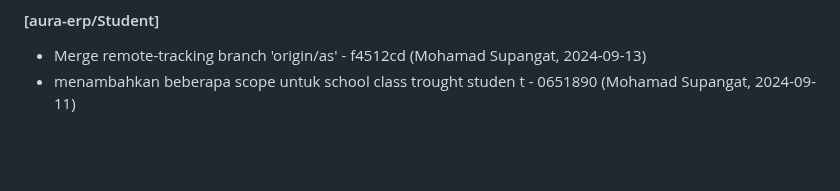
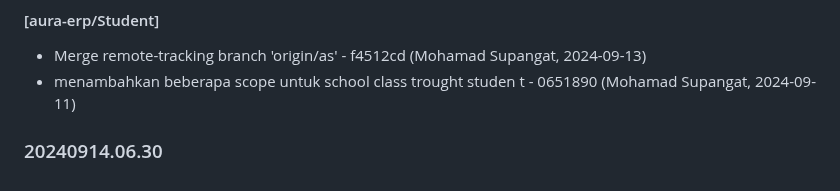
Before and after one commit to aurakomputer/sekolahku, a Markdown page: CHANGELOG.md, the part around the change. Drawn GitHub-style; blank space fills up the shorter version.

Commit message:
Changelog Version: 20240914.06.30

```diff
--- a/CHANGELOG.md
+++ b/CHANGELOG.md
@@ -1598,3 +1598,6 @@
 #### [aura-erp/Student]
 - Merge remote-tracking branch 'origin/as' - f4512cd (Mohamad Supangat, 2024-09-13)
 - menambahkan beberapa scope untuk school class trought studen t - 0651890 (Mohamad Supangat, 2024-09-11)
+
+
+### 20240914.06.30
```
